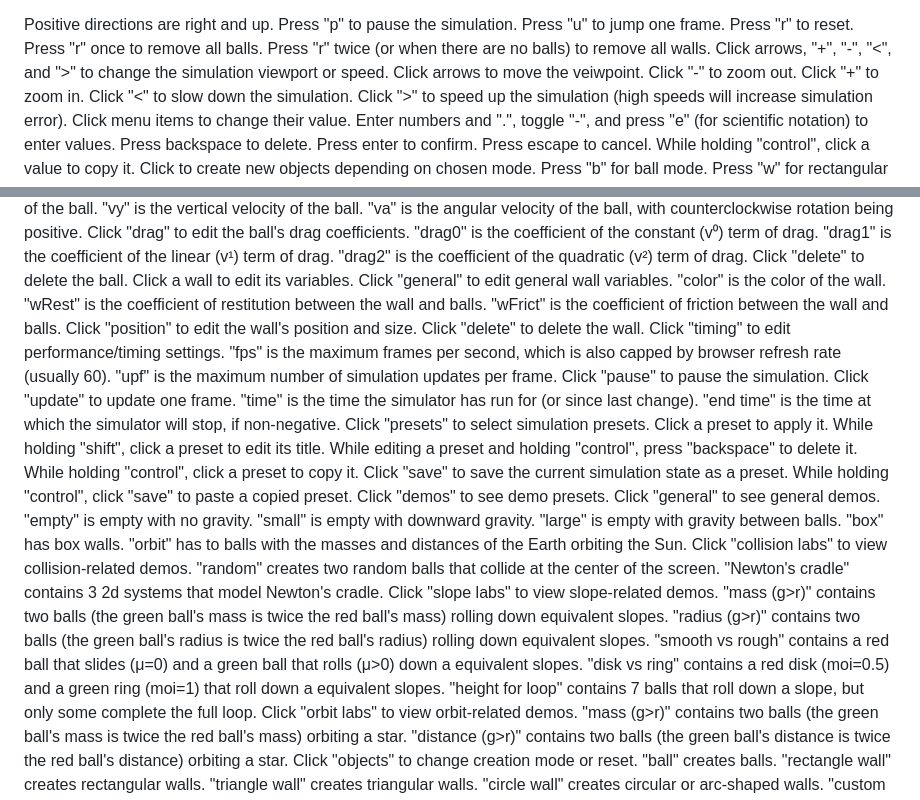
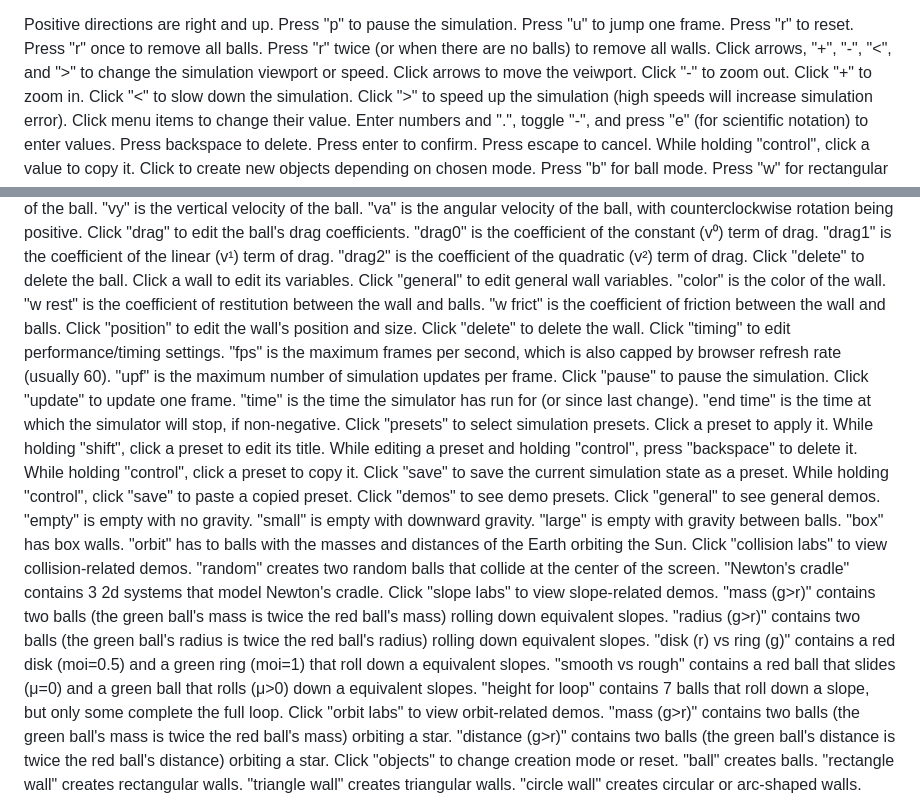
Before and after one commit to Nat-Stone/Collision-Gravitation-Simulator, a Markdown page: README.md, 2 parts joined by grey strips. Rendered like a GitHub page.

Commit message:
Update Description

```diff
--- a/README.md
+++ b/README.md
@@ -12,7 +12,7 @@ Press "r" to reset.
   Press "r" once to remove all balls.
   Press "r" twice (or when there are no balls) to remove all walls.
 Click arrows, "+", "-", "<", and ">" to change the simulation viewport or speed.
-  Click arrows to move the veiwpoint.
+  Click arrows to move the veiwport.
   Click "-" to zoom out.
   Click "+" to zoom in.
   Click "<" to slow down the simulation.
@@ -62,8 +62,8 @@ Click a ball to edit its variables.
 Click a wall to edit its variables.
   Click "general" to edit general wall variables.
     "color" is the color of the wall.
-    "wRest" is the coefficient of restitution between the wall and balls.
-    "wFrict" is the coefficient of friction between the wall and balls.
+    "w rest" is the coefficient of restitution between the wall and balls.
+    "w frict" is the coefficient of friction between the wall and balls.
   Click "position" to edit the wall's position and size.
   Click "delete" to delete the wall.
 Click "timing" to edit performance/timing settings.
@@ -93,8 +93,8 @@ Click "presets" to select simulation presets.
     Click "slope labs" to view slope-related demos.
       "mass (g>r)" contains two balls (the green ball's mass is twice the red ball's mass) rolling down equivalent slopes.
       "radius (g>r)" contains two balls (the green ball's radius is twice the red ball's radius) rolling down equivalent slopes.
+      "disk (r) vs ring (g)" contains a red disk (moi=0.5) and a green ring (moi=1) that roll down a equivalent slopes.
       "smooth vs rough" contains a red ball that slides (μ=0) and a green ball that rolls (μ>0) down a equivalent slopes.
-      "disk vs ring" contains a red disk (moi=0.5) and a green ring (moi=1) that roll down a equivalent slopes.
       "height for loop" contains 7 balls that roll down a slope, but only some complete the full loop.
     Click "orbit labs" to view orbit-related demos.
       "mass (g>r)" contains two balls (the green ball's mass is twice the red ball's mass) orbiting a star.
```
